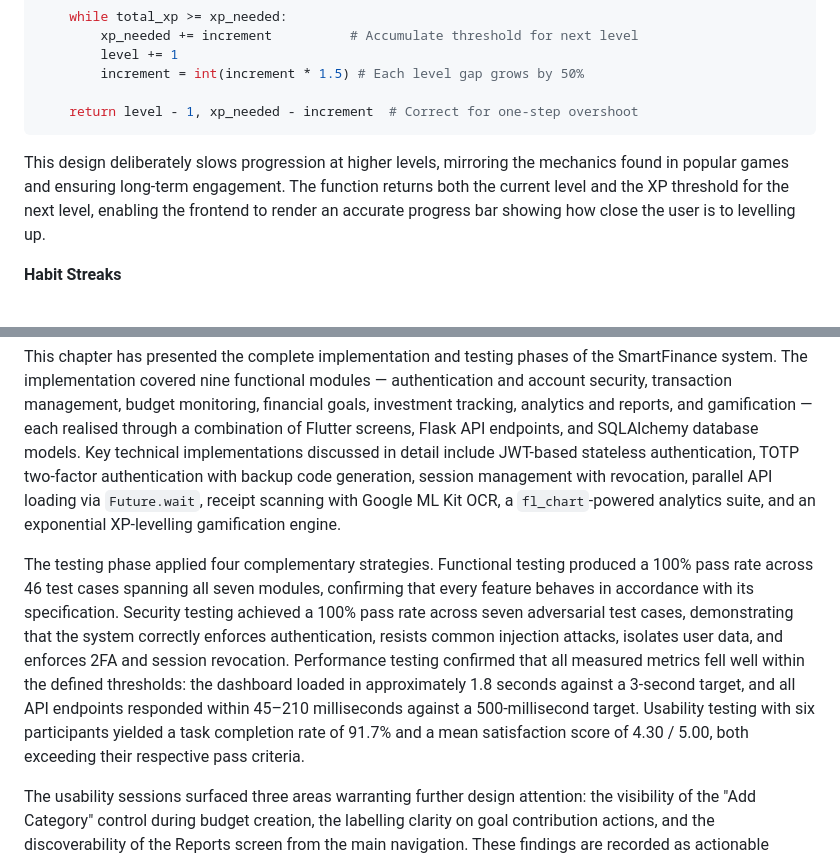
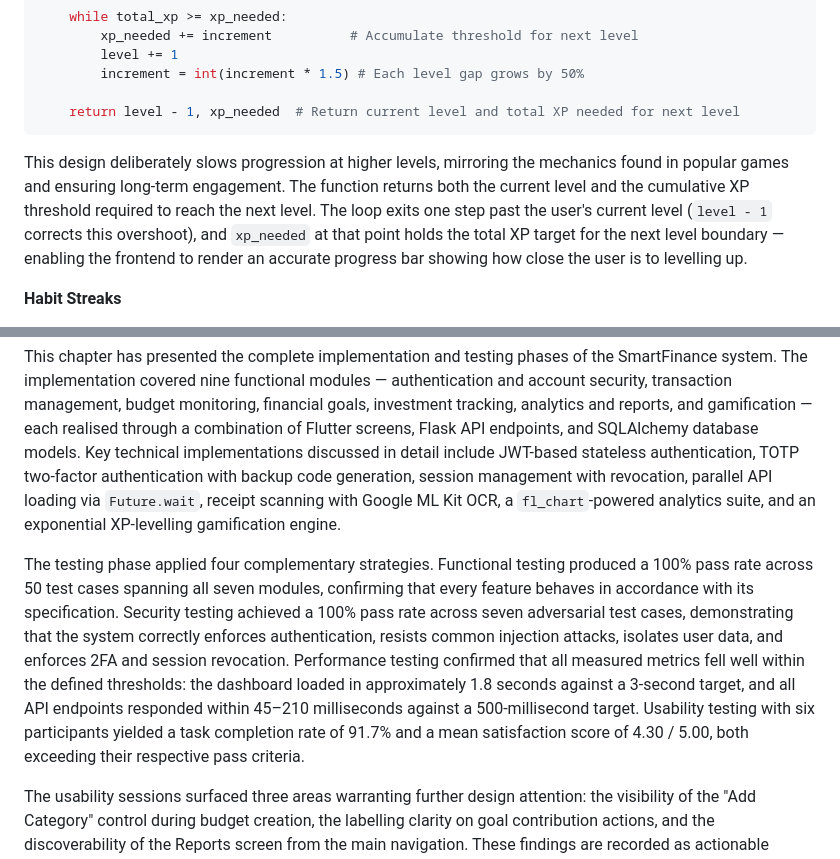
Before and after one commit to violet0627/smartfinance, a Markdown page: .docs/CHAPTER_5_IMPLEMENTATION_AND_TESTING.md, 2 parts joined by grey strips. GitHub-like rendering.

Commit message:
Update FYP Chapter 5 and 7 documents post-audit
Chapter 5:
- Fix calculate_level() code snippet: return value was xp_needed - increment
  (old buggy version); corrected to xp_needed to return the true XP threshold
  for the next level; update explanation to match
- Fix functional test case count: 46 → 50 (AUTH:13 + TXN:10 + BUD:5 +
  GOAL:5 + INV:4 + ANA:7 + GAM:6 = 50)

Chapter 7:
- Fix functional test case count: 46 → 50 in conclusion paragraph
- Add two new Issues and Solutions entries (Section 7.6):
  1. Flask 3.0 Decimal serialisation incompatibility — MySQL NUMERIC columns
     return Python Decimal objects which jsonify() cannot serialise, causing
     500 errors on all report endpoints; fixed with explicit float() conversion
  2. Android 11 url_launcher restriction — canLaunchUrl() silently returns
     false for http/https without <queries> block in AndroidManifest.xml;
     fixed by adding VIEW intent entries for http and https schemes

Co-Authored-By: Claude Sonnet 4.6 <noreply@anthropic.com>

````diff
--- a/.docs/CHAPTER_5_IMPLEMENTATION_AND_TESTING.md
+++ b/.docs/CHAPTER_5_IMPLEMENTATION_AND_TESTING.md
@@ -292,10 +292,10 @@ def calculate_level(total_xp):
         level += 1
         increment = int(increment * 1.5) # Each level gap grows by 50%
 
-    return level - 1, xp_needed - increment  # Correct for one-step overshoot
+    return level - 1, xp_needed  # Return current level and total XP needed for next level
 ```
 
-This design deliberately slows progression at higher levels, mirroring the mechanics found in popular games and ensuring long-term engagement. The function returns both the current level and the XP threshold for the next level, enabling the frontend to render an accurate progress bar showing how close the user is to levelling up.
+This design deliberately slows progression at higher levels, mirroring the mechanics found in popular games and ensuring long-term engagement. The function returns both the current level and the cumulative XP threshold required to reach the next level. The loop exits one step past the user's current level (`level - 1` corrects this overshoot), and `xp_needed` at that point holds the total XP target for the next level boundary — enabling the frontend to render an accurate progress bar showing how close the user is to levelling up.
 
 **Habit Streaks**
 
@@ -728,7 +728,7 @@ The overall satisfaction average of **4.30 / 5.00** exceeds the pass threshold o
 
 This chapter has presented the complete implementation and testing phases of the SmartFinance system. The implementation covered nine functional modules — authentication and account security, transaction management, budget monitoring, financial goals, investment tracking, analytics and reports, and gamification — each realised through a combination of Flutter screens, Flask API endpoints, and SQLAlchemy database models. Key technical implementations discussed in detail include JWT-based stateless authentication, TOTP two-factor authentication with backup code generation, session management with revocation, parallel API loading via `Future.wait`, receipt scanning with Google ML Kit OCR, a `fl_chart`-powered analytics suite, and an exponential XP-levelling gamification engine.
 
-The testing phase applied four complementary strategies. Functional testing produced a 100% pass rate across 46 test cases spanning all seven modules, confirming that every feature behaves in accordance with its specification. Security testing achieved a 100% pass rate across seven adversarial test cases, demonstrating that the system correctly enforces authentication, resists common injection attacks, isolates user data, and enforces 2FA and session revocation. Performance testing confirmed that all measured metrics fell well within the defined thresholds: the dashboard loaded in approximately 1.8 seconds against a 3-second target, and all API endpoints responded within 45–210 milliseconds against a 500-millisecond target. Usability testing with six participants yielded a task completion rate of 91.7% and a mean satisfaction score of 4.30 / 5.00, both exceeding their respective pass criteria.
+The testing phase applied four complementary strategies. Functional testing produced a 100% pass rate across 50 test cases spanning all seven modules, confirming that every feature behaves in accordance with its specification. Security testing achieved a 100% pass rate across seven adversarial test cases, demonstrating that the system correctly enforces authentication, resists common injection attacks, isolates user data, and enforces 2FA and session revocation. Performance testing confirmed that all measured metrics fell well within the defined thresholds: the dashboard loaded in approximately 1.8 seconds against a 3-second target, and all API endpoints responded within 45–210 milliseconds against a 500-millisecond target. Usability testing with six participants yielded a task completion rate of 91.7% and a mean satisfaction score of 4.30 / 5.00, both exceeding their respective pass criteria.
 
 The usability sessions surfaced three areas warranting further design attention: the visibility of the "Add Category" control during budget creation, the labelling clarity on goal contribution actions, and the discoverability of the Reports screen from the main navigation. These findings are recorded as actionable improvement items for future iterations of the system.
 
````
Also changed, not shown: .docs/CHAPTER_7_DISCUSSIONS_AND_CONCLUSION.md (+5 -1 lines).
